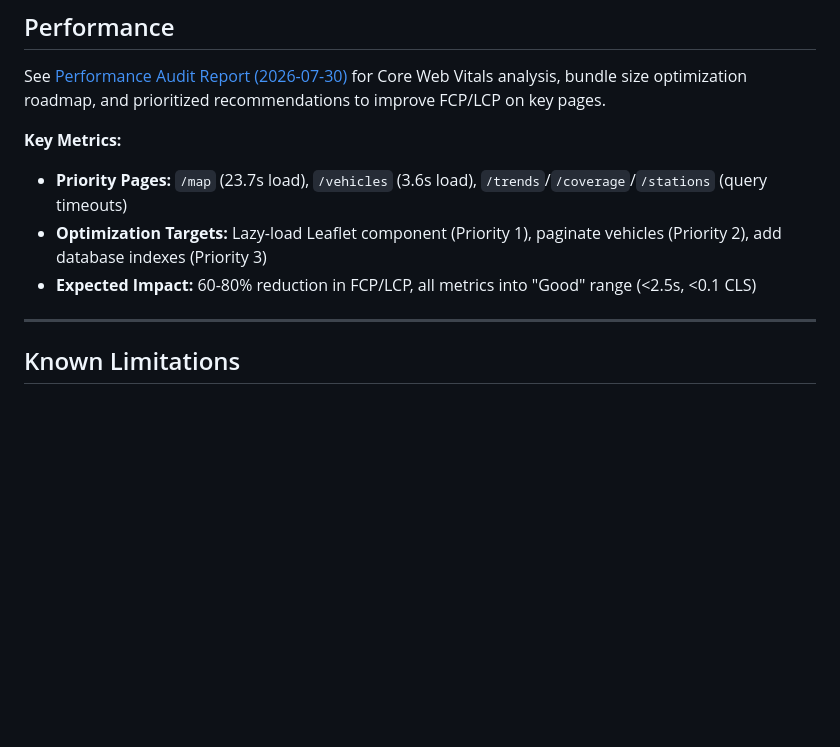
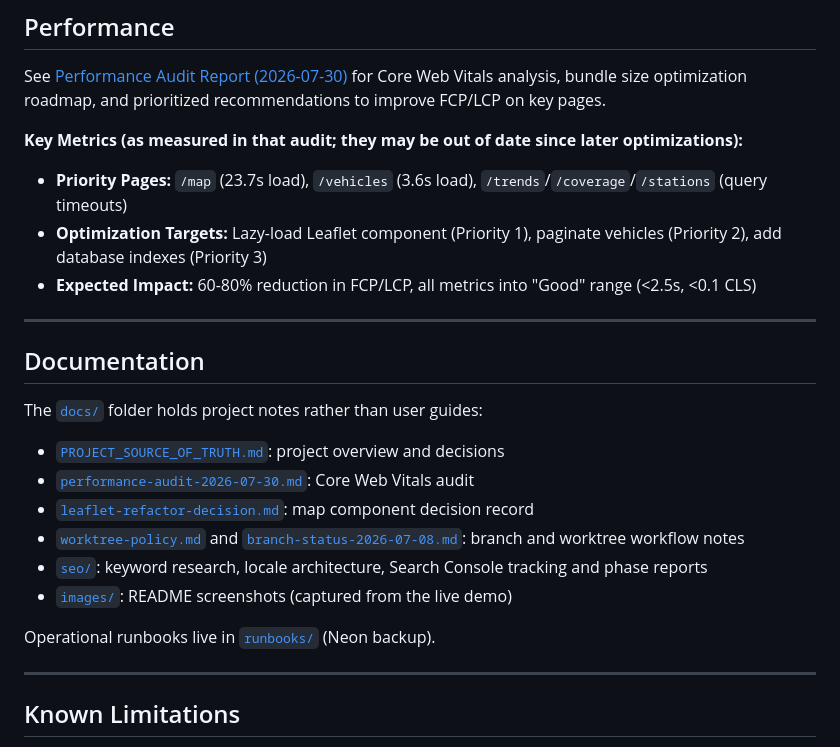
Before and after one commit to rciesielski3/ev-data-platform, a Markdown page: README.md, the part around one of its changes. Rendered like a GitHub page; blank space fills up the shorter version.

```diff
--- a/README.md
+++ b/README.md
@@ -190,10 +214,25 @@ Then verify: `/`, `/vehicles`, `/stations`, `/map`, `/connectors`, `/insights`,
 
 See [Performance Audit Report (2026-07-30)](./docs/performance-audit-2026-07-30.md) for Core Web Vitals analysis, bundle size optimization roadmap, and prioritized recommendations to improve FCP/LCP on key pages.
 
-**Key Metrics:**
+**Key Metrics (as measured in that audit; they may be out of date since later optimizations):**
 - **Priority Pages:** `/map` (23.7s load), `/vehicles` (3.6s load), `/trends`/`/coverage`/`/stations` (query timeouts)
 - **Optimization Targets:** Lazy-load Leaflet component (Priority 1), paginate vehicles (Priority 2), add database indexes (Priority 3)
 - **Expected Impact:** 60-80% reduction in FCP/LCP, all metrics into "Good" range (<2.5s, <0.1 CLS)
+
+---
+
+## Documentation
+
+The [`docs/`](./docs) folder holds project notes rather than user guides:
+
+- [`PROJECT_SOURCE_OF_TRUTH.md`](./docs/PROJECT_SOURCE_OF_TRUTH.md): project overview and decisions
+- [`performance-audit-2026-07-30.md`](./docs/performance-audit-2026-07-30.md): Core Web Vitals audit
+- [`leaflet-refactor-decision.md`](./docs/leaflet-refactor-decision.md): map component decision record
+- [`worktree-policy.md`](./docs/worktree-policy.md) and [`branch-status-2026-07-08.md`](./docs/branch-status-2026-07-08.md): branch and worktree workflow notes
+- [`seo/`](./docs/seo): keyword research, locale architecture, Search Console tracking and phase reports
+- [`images/`](./docs/images): README screenshots (captured from the live demo)
+
+Operational runbooks live in [`runbooks/`](./runbooks) (Neon backup).
 
 ---
 
```
Also changed, not shown: other parts of README.md (+25 -1 lines), docs/images/insights-dashboard.png (added), docs/images/map-view.jpg (added), docs/images/station-search.png (added).
